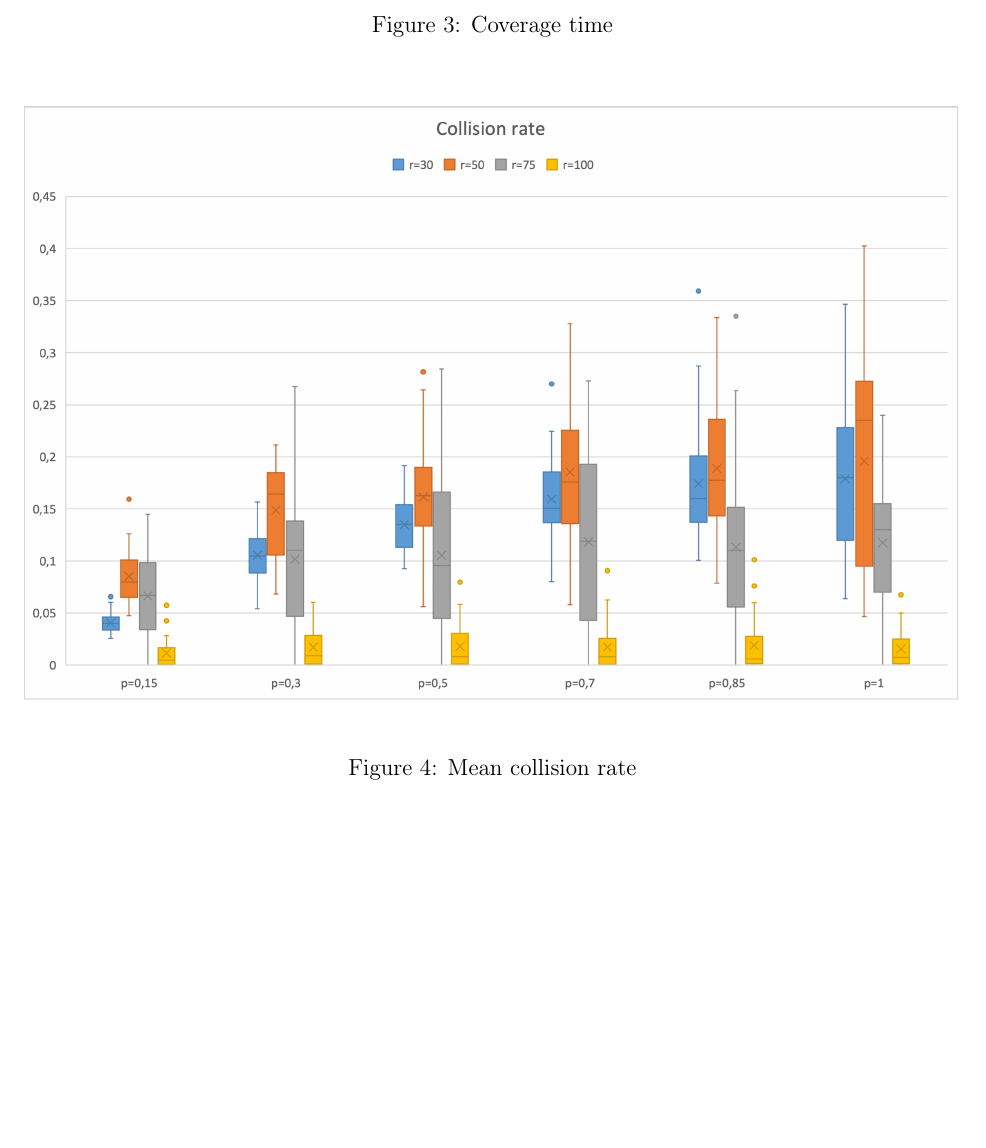
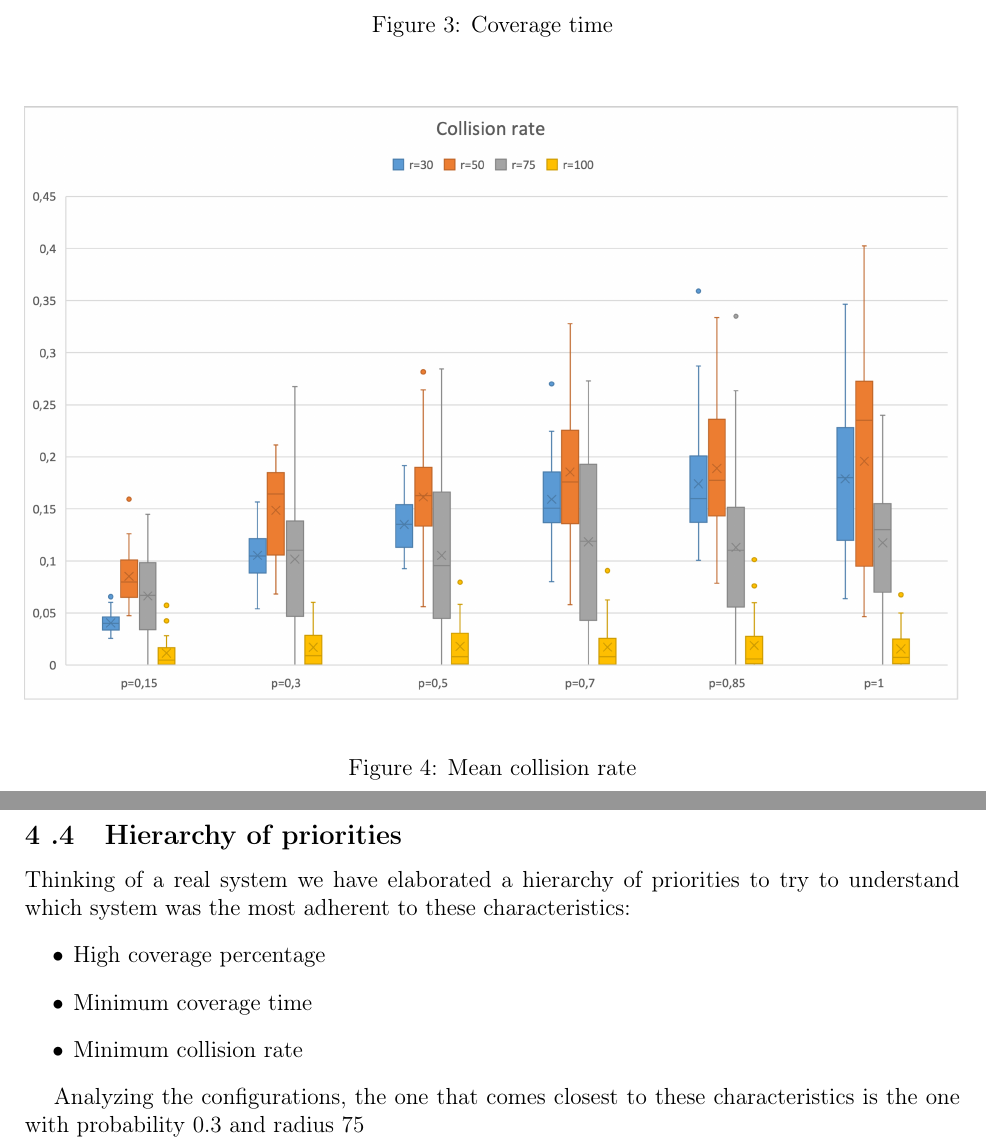
Before and after one commit to glmquint/EpidemicBroadcast, a LaTeX document (documentation/EpidemicBroadcastDocumentation.tex, which reads documentation/Case_Study.tex): part of page 9 of 15 before the commit and two parts of pages 8 and 9 of 15 after it, the two joined at a grey line, cut so that both start at the same text, the shorter picture padded with empty space. Compiled offline with pdfLaTeX.

Commit message:
Finish case study

```diff
--- a/documentation/Case_Study.tex
+++ b/documentation/Case_Study.tex
@@ -84,3 +84,15 @@ After selecting the runs to be analysed, we chose to plot the most interesting p
 \end{figure}
 
 \noindent As regards the collision index, the average value from the initial instant to the completion instant was obtained for all 33 runs. It was not possible to detect clearly visible trends, as for radius 30 and 50 collisions increase on average as the probability increases, while a decrease is noted for 75 and a more or less stationary situation for radius 100
+
+\clearpage
+
+\subsection{Hierarchy of priorities}
+Thinking of a real system we have elaborated a hierarchy of priorities to try to understand which system was the most adherent to these characteristics:
+\begin{itemize}
+\item High coverage percentage
+\item Minimum coverage time
+\item Minimum collision rate
+\end{itemize}
+
+Analyzing the configurations, the one that comes closest to these characteristics is the one with probability 0.3 and radius 75
```
Also changed, not shown: documentation/EpidemicBroadcastDocumentation.tex (+1 -2 lines), documentation/Time_Evolution.tex (added, +2 -0 lines).
